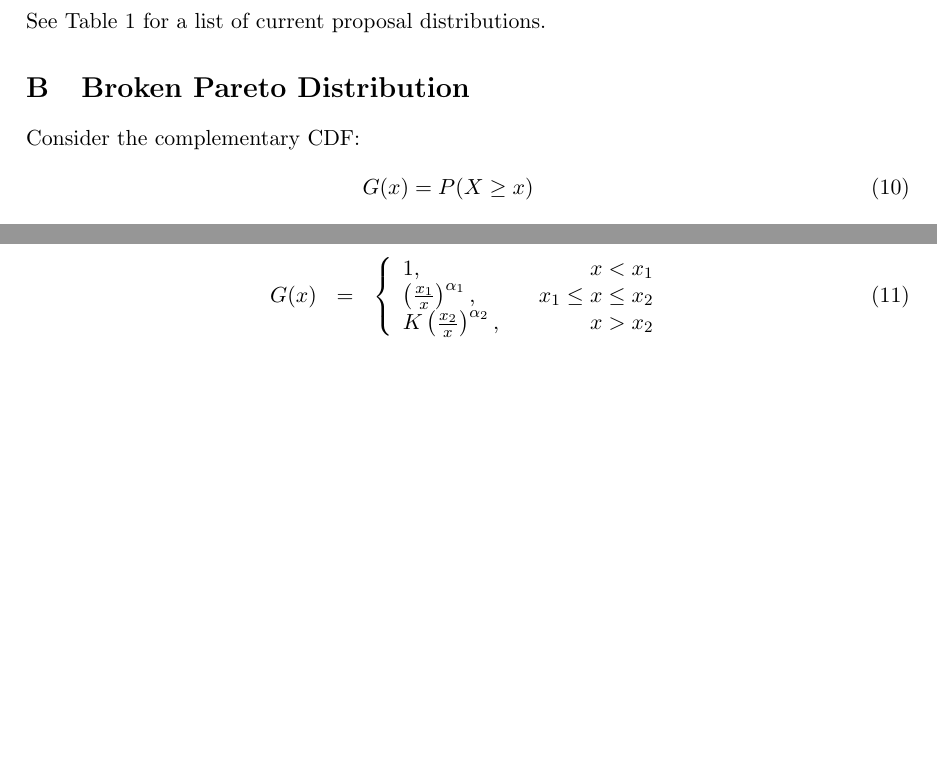
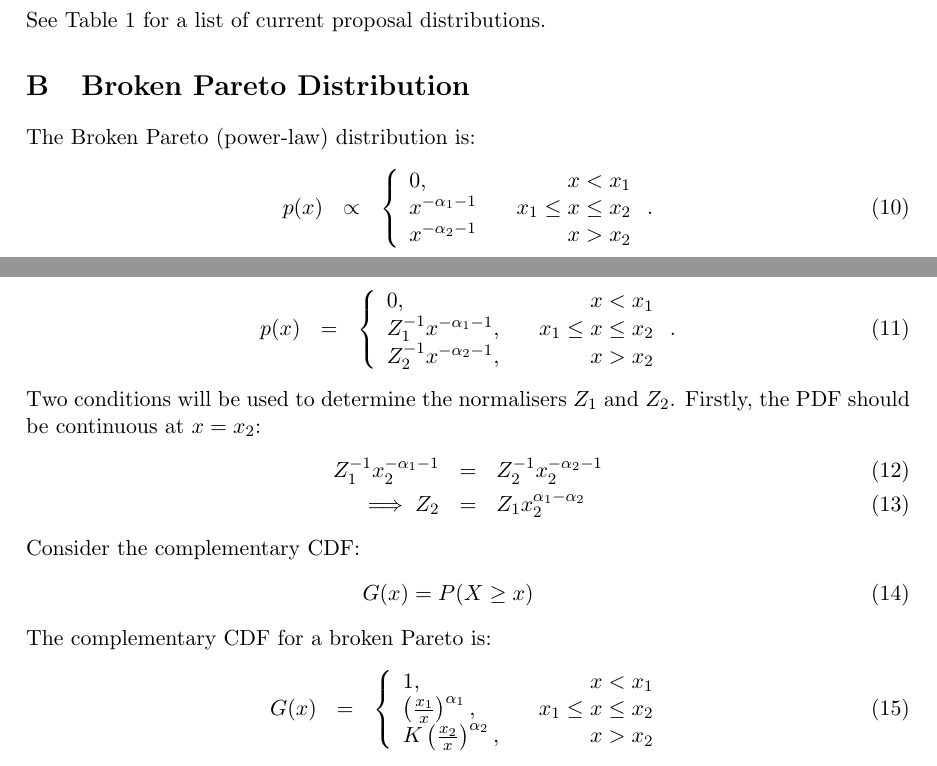
Before and after one commit to dfm/Star-Field, a LaTeX document (paper/ms.tex): two parts of pages 6 and 7 of 8, joined at a grey line, cut so that both start at the same text, the shorter picture padded with empty space. Compiled offline with pdfLaTeX.

Commit message:
Using the PDF again

```diff
--- a/paper/ms.tex
+++ b/paper/ms.tex
@@ -266,6 +266,40 @@ See Table~\ref{proposals} for a list of current proposal distributions.
 
 \section{Broken Pareto Distribution}
 
+The Broken Pareto (power-law) distribution is:
+\begin{eqnarray}
+p(x) &\propto&
+\left\{
+\begin{array}{lcr}
+0, & & x < x_1 \\
+x^{-\alpha_1 - 1} & & x_1 \leq x \leq x_2 \\
+x^{-\alpha_2 - 1} & & x > x_2
+\end{array}
+\right.
+.
+\end{eqnarray}
+With normalising terms included, the proportionality becomes an equality:
+\begin{eqnarray}
+p(x) &=&
+\left\{
+\begin{array}{lcr}
+0, & & x < x_1 \\
+Z_1^{-1}x^{-\alpha_1 - 1}, & & x_1 \leq x \leq x_2 \\
+Z_2^{-1}x^{-\alpha_2 - 1}, & & x > x_2
+\end{array}
+\right.
+.
+\end{eqnarray}
+
+Two conditions will be used to determine the normalisers $Z_1$ and $Z_2$.
+Firstly, the PDF should be continuous at $x=x_2$:
+\begin{eqnarray}
+Z_1^{-1}x_2^{-\alpha_1 - 1} &=& Z_2^{-1}x_2^{-\alpha_2 - 1}\\
+\implies
+Z_2 &=& Z_1x_2^{\alpha_1-\alpha_2}
+\end{eqnarray}
+
+
 Consider the complementary CDF:
 \begin{eqnarray}
 G(x) = P(X \geq x)
```
